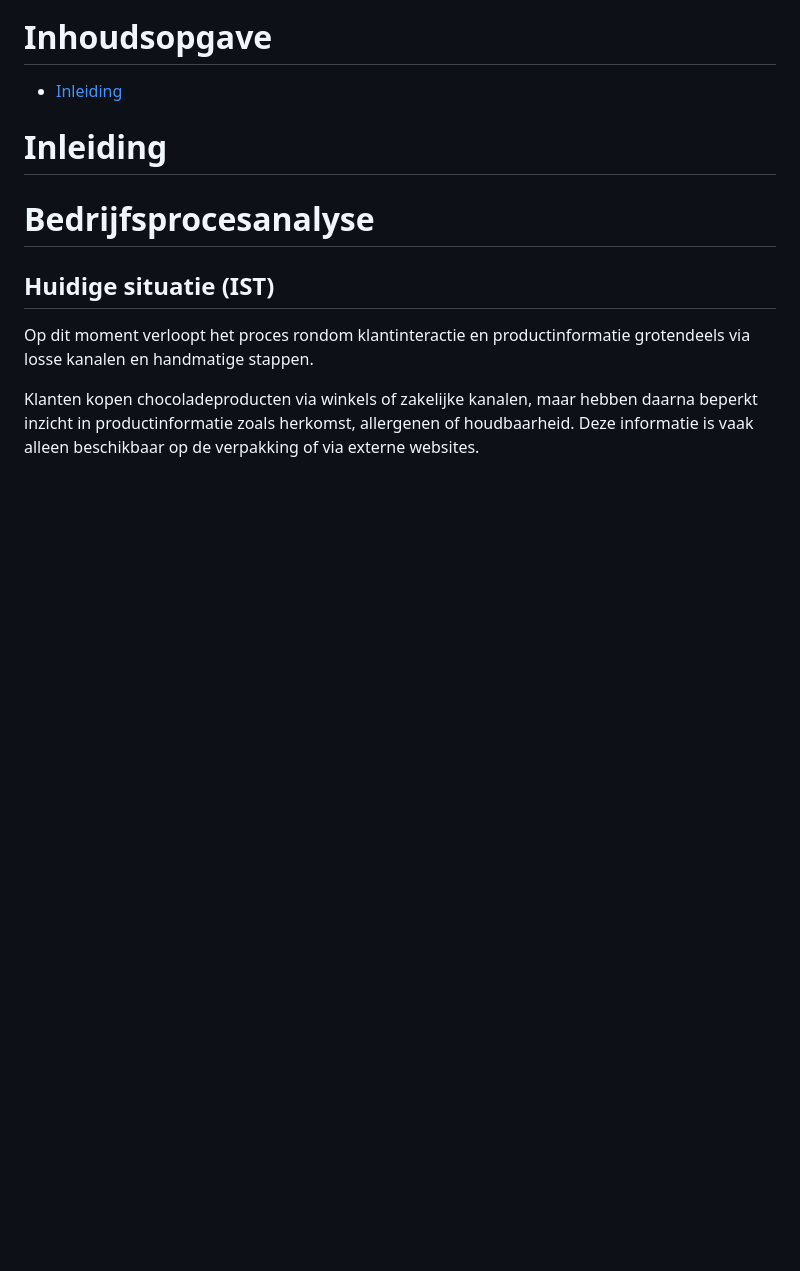
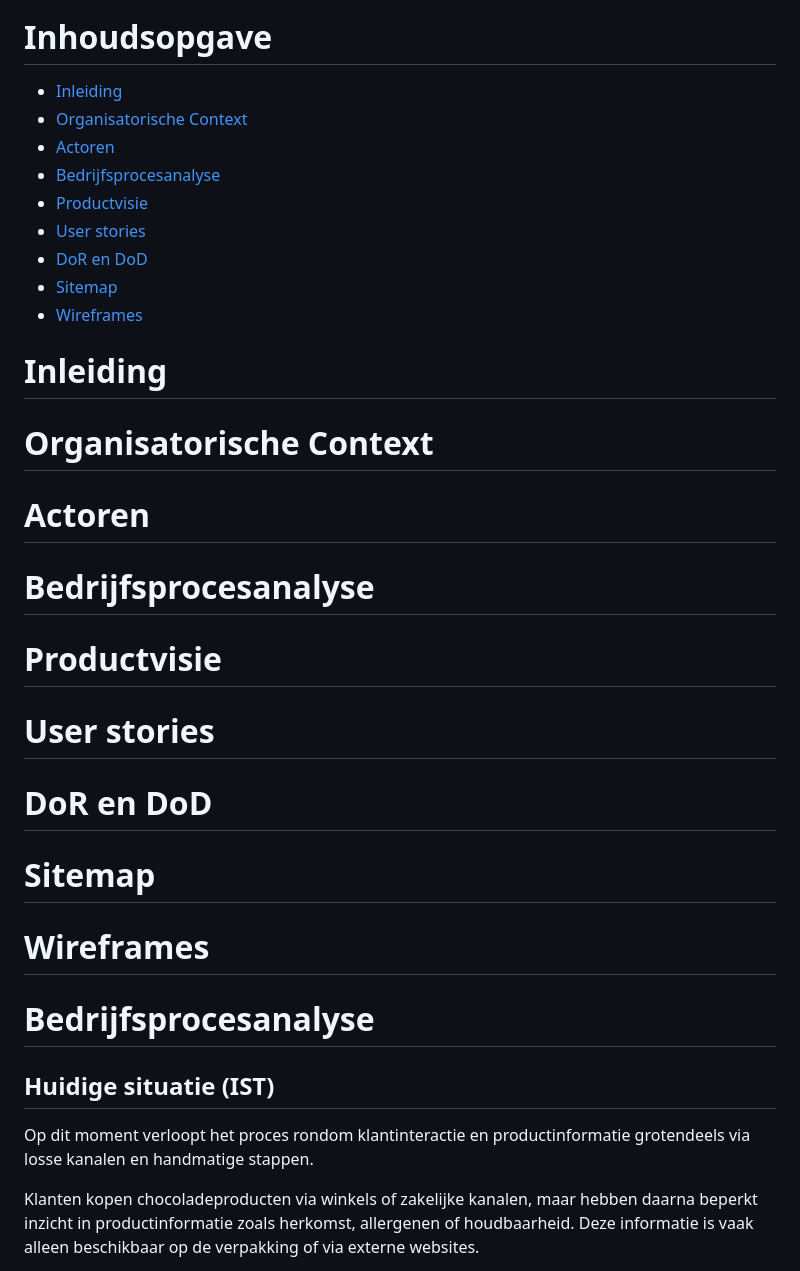
Before and after one commit to marokkaan/Requirementsspecificatie, a Markdown page: Requirements- specificatie opdracht.md, the part around the change. Rendered like a GitHub page; blank space fills up the shorter version.

Commit message:
Expand document with new sections
Added sections for Organisatorische Context, Actoren, Bedrijfsprocesanalyse, Productvisie, User stories, DoR en DoD, Sitemap, and Wireframes to the document.

```diff
--- a/Requirements- specificatie opdracht.md
+++ b/Requirements- specificatie opdracht.md
@@ -1,8 +1,31 @@
 ![image alt](https://github.com/marokkaan/Requirementsspecificatie/blob/196d6418121468e55c753f79cc7d721990da3eb6/voorbladfoto.png)
 # Inhoudsopgave
 - [Inleiding](#Inleiding)
+- [Organisatorische Context](#OrganisatorischeContext)
+- [Actoren](#Actoren)
+- [Bedrijfsprocesanalyse](#Bedrijfsprocesanalyse)
+- [Productvisie](#Productvisie)
+- [User stories](#Userstories)
+- [DoR en DoD](#DoRenDoD)
+- [Sitemap](#Sitemap)
+- [Wireframes](#Wireframes)
 # Inleiding
 
+# Organisatorische Context
+
+# Actoren
+
+# Bedrijfsprocesanalyse
+
+# Productvisie
+
+# User stories
+
+# DoR en DoD
+
+# Sitemap
+
+# Wireframes
 
 
 
```
